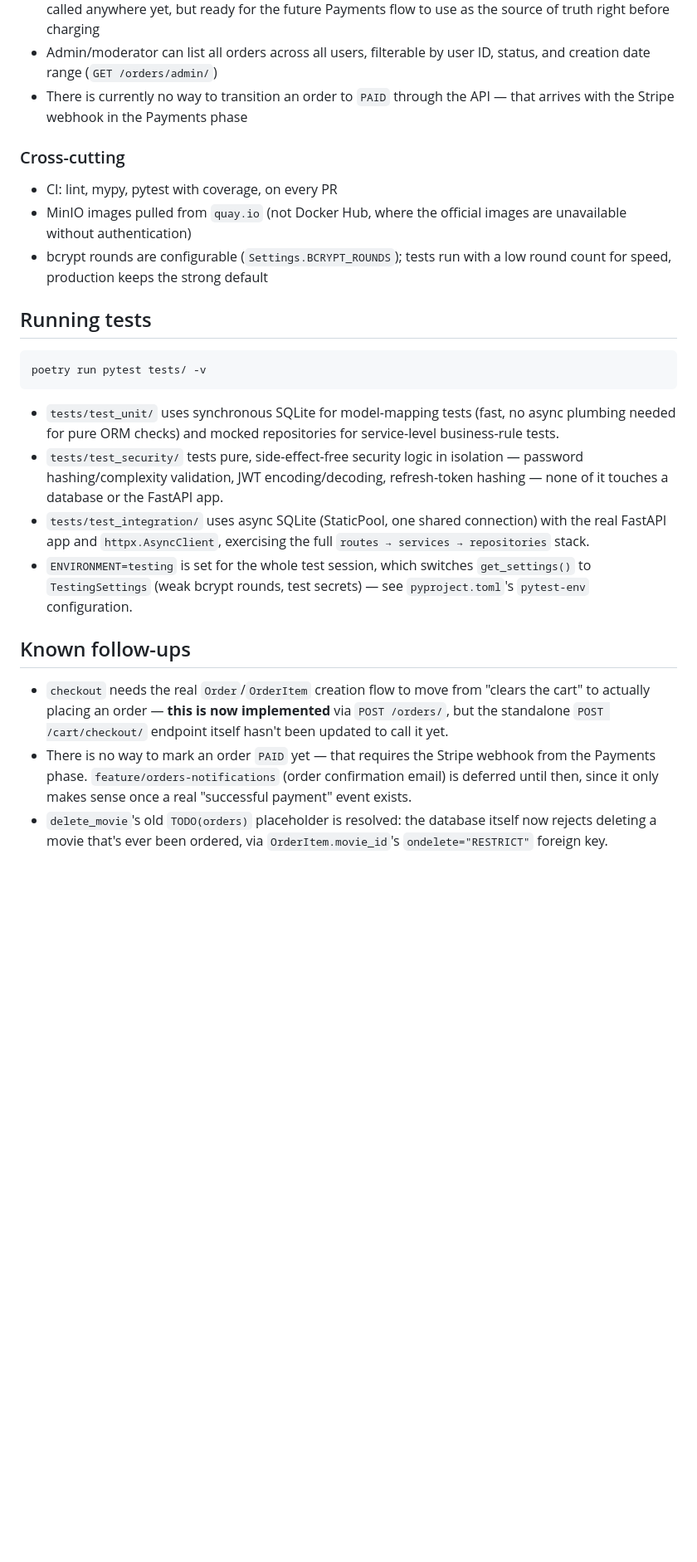
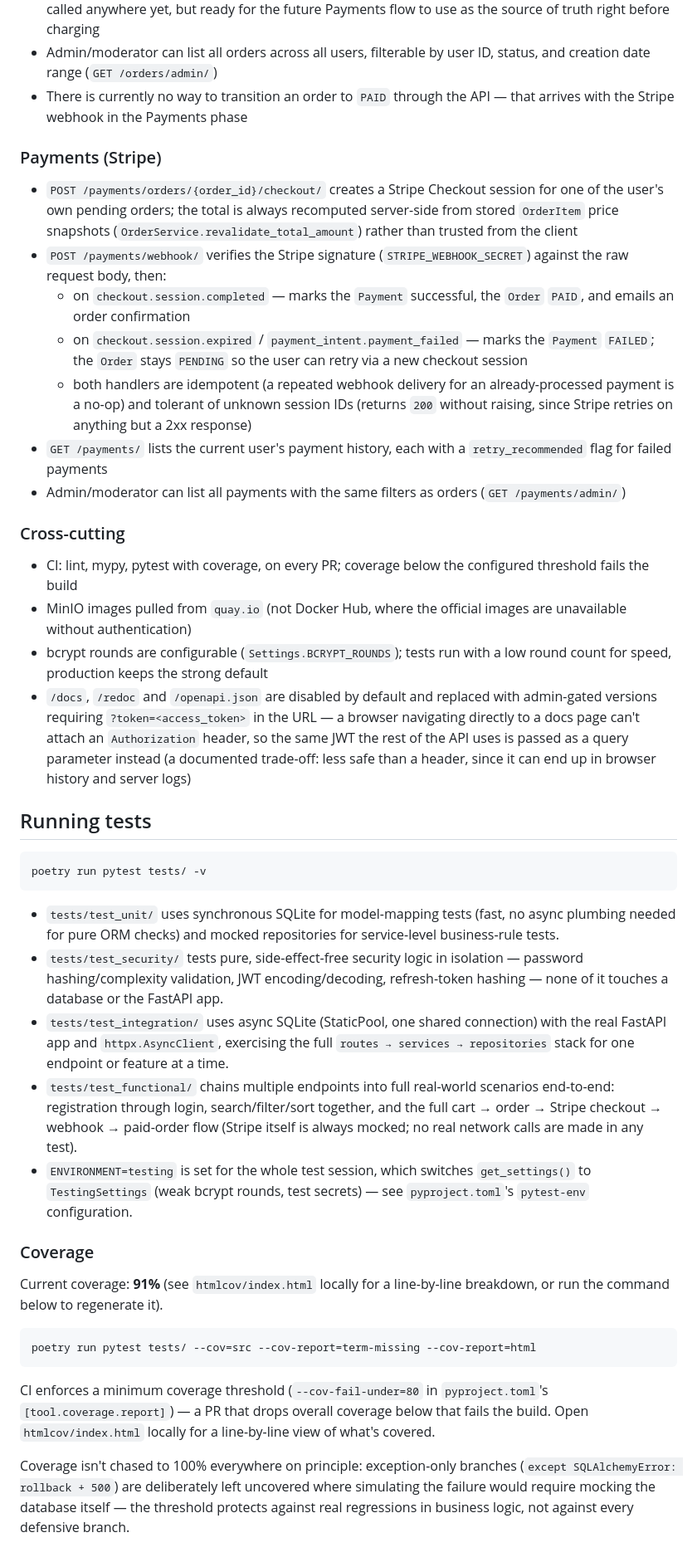
Before and after one commit to anrozhna/online_cinema_fastapi, a Markdown page: README.md, the part around the change. Shown at 83% size. Drawn GitHub-style; blank space fills up the shorter version.

Commit message:
docs: publish final test coverage report

````diff
--- a/README.md
+++ b/README.md
@@ -188,13 +188,43 @@ src/
 - There is currently no way to transition an order to `PAID` through
   the API — that arrives with the Stripe webhook in the Payments phase
 
+### Payments (Stripe)
+- `POST /payments/orders/{order_id}/checkout/` creates a Stripe
+  Checkout session for one of the user's own pending orders; the total
+  is always recomputed server-side from stored `OrderItem` price
+  snapshots (`OrderService.revalidate_total_amount`) rather than
+  trusted from the client
+- `POST /payments/webhook/` verifies the Stripe signature
+  (`STRIPE_WEBHOOK_SECRET`) against the raw request body, then:
+  - on `checkout.session.completed` — marks the `Payment` successful,
+    the `Order` `PAID`, and emails an order confirmation
+  - on `checkout.session.expired` / `payment_intent.payment_failed` —
+    marks the `Payment` `FAILED`; the `Order` stays `PENDING` so the
+    user can retry via a new checkout session
+  - both handlers are idempotent (a repeated webhook delivery for an
+    already-processed payment is a no-op) and tolerant of unknown
+    session IDs (returns `200` without raising, since Stripe retries
+    on anything but a 2xx response)
+- `GET /payments/` lists the current user's payment history, each with
+  a `retry_recommended` flag for failed payments
+- Admin/moderator can list all payments with the same filters as
+  orders (`GET /payments/admin/`)
+
 ### Cross-cutting
-- CI: lint, mypy, pytest with coverage, on every PR
+- CI: lint, mypy, pytest with coverage, on every PR; coverage below the
+  configured threshold fails the build
 - MinIO images pulled from `quay.io` (not Docker Hub, where the
   official images are unavailable without authentication)
 - bcrypt rounds are configurable (`Settings.BCRYPT_ROUNDS`); tests run
   with a low round count for speed, production keeps the strong
   default
+- `/docs`, `/redoc` and `/openapi.json` are disabled by default and
+  replaced with admin-gated versions requiring `?token=<access_token>`
+  in the URL — a browser navigating directly to a docs page can't
+  attach an `Authorization` header, so the same JWT the rest of the API
+  uses is passed as a query parameter instead (a documented trade-off:
+  less safe than a header, since it can end up in browser history and
+  server logs)
 
 ## Running tests
 
@@ -211,21 +241,33 @@ poetry run pytest tests/ -v
   database or the FastAPI app.
 - `tests/test_integration/` uses async SQLite (StaticPool, one shared
   connection) with the real FastAPI app and `httpx.AsyncClient`,
-  exercising the full `routes → services → repositories` stack.
+  exercising the full `routes → services → repositories` stack for one
+  endpoint or feature at a time.
+- `tests/test_functional/` chains multiple endpoints into full
+  real-world scenarios end-to-end: registration through login,
+  search/filter/sort together, and the full cart → order → Stripe
+  checkout → webhook → paid-order flow (Stripe itself is always
+  mocked; no real network calls are made in any test).
 - `ENVIRONMENT=testing` is set for the whole test session, which
   switches `get_settings()` to `TestingSettings` (weak bcrypt rounds,
   test secrets) — see `pyproject.toml`'s `pytest-env` configuration.
 
-## Known follow-ups
+### Coverage
 
-- `checkout` needs the real `Order`/`OrderItem` creation flow to move
-  from "clears the cart" to actually placing an order — **this is now
-  implemented** via `POST /orders/`, but the standalone `POST
-  /cart/checkout/` endpoint itself hasn't been updated to call it yet.
-- There is no way to mark an order `PAID` yet — that requires the
-  Stripe webhook from the Payments phase. `feature/orders-notifications`
-  (order confirmation email) is deferred until then, since it only
-  makes sense once a real "successful payment" event exists.
-- `delete_movie`'s old `TODO(orders)` placeholder is resolved: the
-  database itself now rejects deleting a movie that's ever been
-  ordered, via `OrderItem.movie_id`'s `ondelete="RESTRICT"` foreign key.
+Current coverage: **91%** (see `htmlcov/index.html` locally for a
+line-by-line breakdown, or run the command below to regenerate it).
+
+```bash
+poetry run pytest tests/ --cov=src --cov-report=term-missing --cov-report=html
+```
+
+CI enforces a minimum coverage threshold (`--cov-fail-under=80` in
+`pyproject.toml`'s `[tool.coverage.report]`) — a PR that drops overall
+coverage below that fails the build. Open `htmlcov/index.html` locally
+for a line-by-line view of what's covered.
+
+Coverage isn't chased to 100% everywhere on principle: exception-only
+branches (`except SQLAlchemyError: rollback + 500`) are deliberately
+left uncovered where simulating the failure would require mocking the
+database itself — the threshold protects against real regressions in
+business logic, not against every defensive branch.
````
